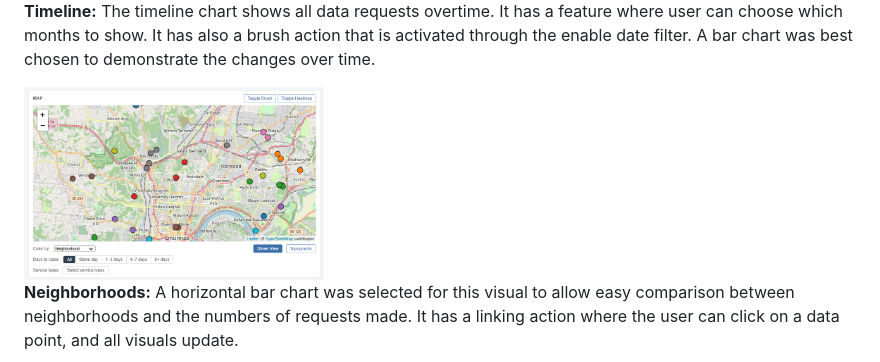
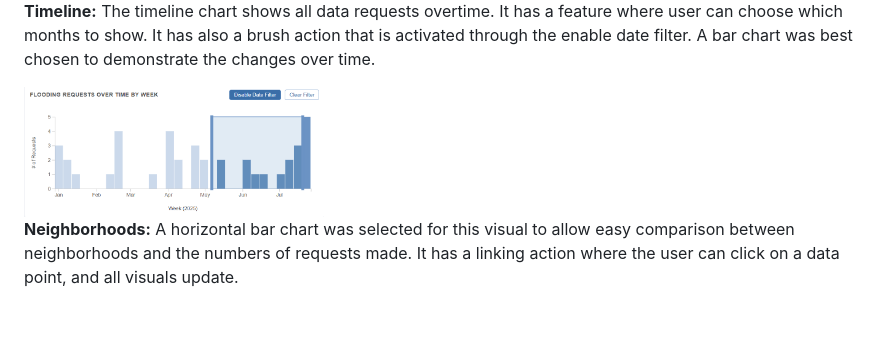
Before and after one commit to ikranw/311Cincy, a Markdown page: README.md, the part around the change. GitHub-like rendering; blank space fills up the shorter version.

Commit message:
fixed image path for timeline in ReadMe

```diff
--- a/README.md
+++ b/README.md
@@ -65,7 +65,7 @@ Our map had a couple features. It had the option for user to choose and color be
 **Timeline:**
 The timeline chart shows all data requests overtime. It has a feature where user can choose which months to show. It has also a brush action that is activated through the enable date filter. A bar chart was best chosen to demonstrate the changes over time.
 
-<img src="assets/map.png" width="300"/>
+<img src="assets/timeline-brush-feature.png" width="300"/>
 
 **Neighborhoods:**
 A horizontal bar chart was selected for this visual to allow easy comparison between neighborhoods and the numbers of requests made. It has a linking action where the user can click on a data point, and all visuals update.
```
